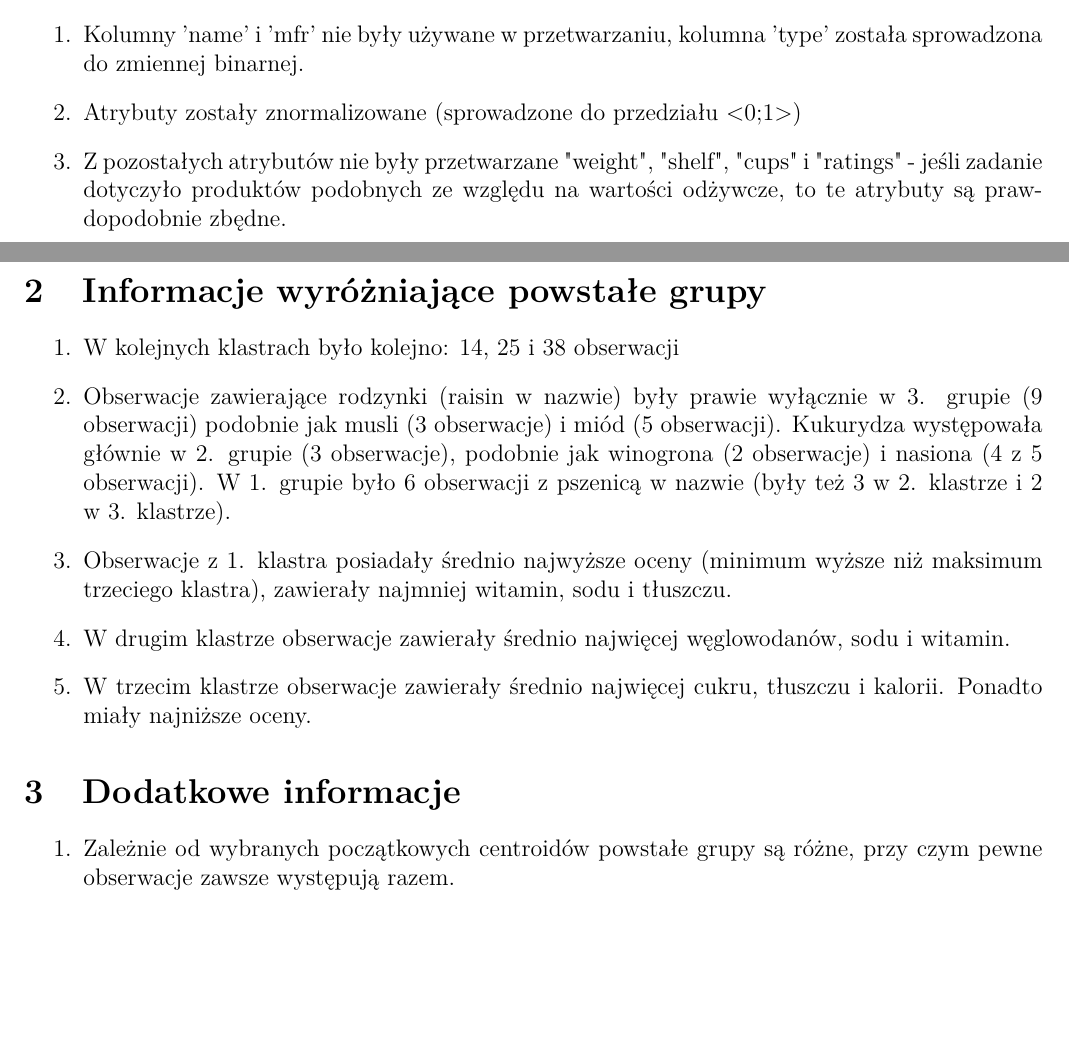
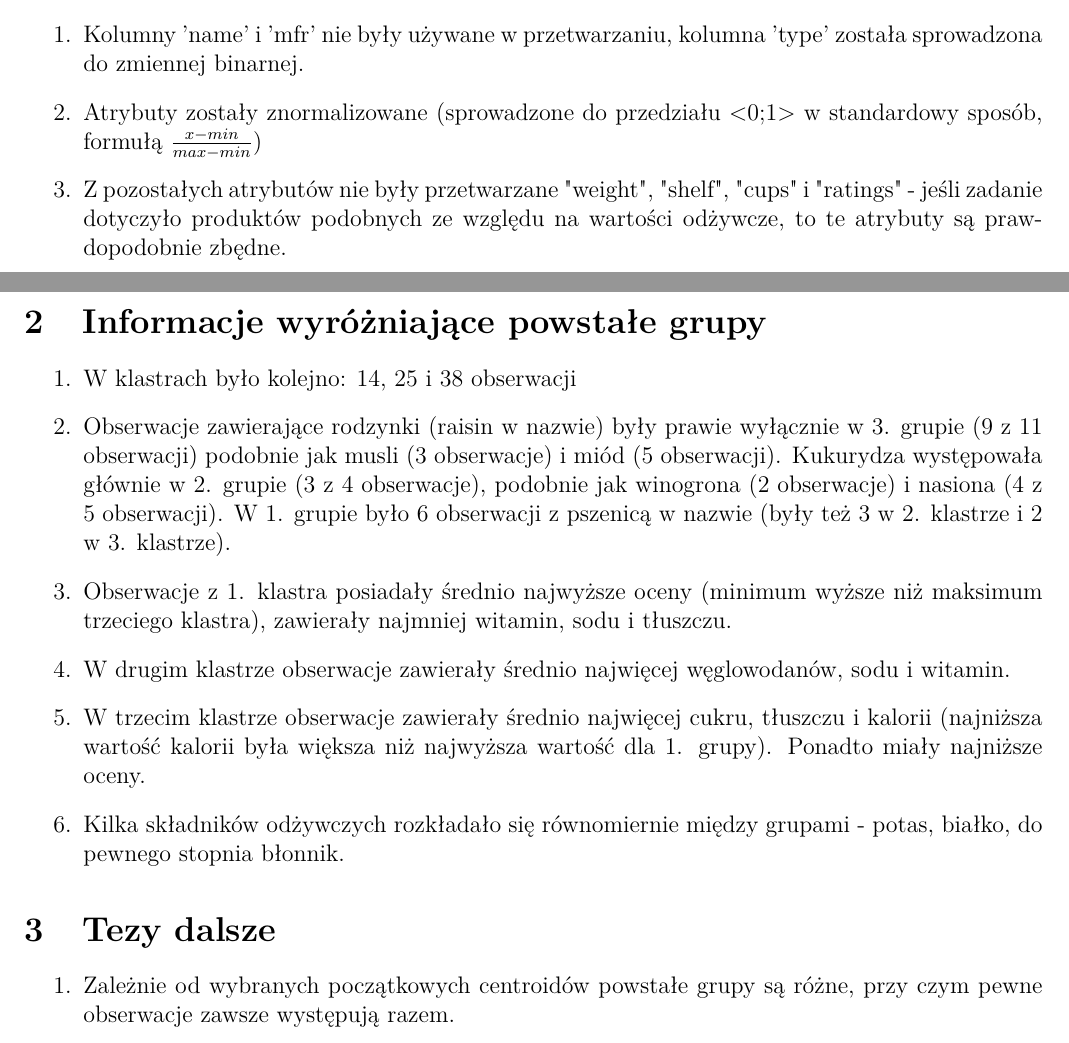
Before and after one commit to JonothorDarry/EIO, a LaTeX document (EIO_4_k_Means/Sprawko/Projekt.tex): two parts of the page, joined at a grey line, cut so that both start at the same text, the shorter picture padded with empty space. Compiled offline with pdfLaTeX.

Commit message:
Probably finale

```diff
--- a/EIO_4_k_Means/Sprawko/Projekt.tex
+++ b/EIO_4_k_Means/Sprawko/Projekt.tex
@@ -49,24 +49,26 @@
 \section{Preprocessing}
 \begin{enumerate}
 	\item Kolumny 'name' i 'mfr' nie były używane w przetwarzaniu, kolumna 'type' została sprowadzona do zmiennej binarnej.
-	\item Atrybuty zostały znormalizowane (sprowadzone do przedziału <0;1>)
+	\item Atrybuty zostały znormalizowane (sprowadzone do przedziału <0;1> w standardowy sposób, formułą \(\frac{x-min}{max-min}\))
 	\item Z pozostałych atrybutów nie były przetwarzane "weight", "shelf", "cups" i "ratings" - jeśli zadanie dotyczyło produktów podobnych ze względu na wartości odżywcze, to te atrybuty są prawdopodobnie zbędne.
 \end{enumerate}
 
 \section{Informacje wyróżniające powstałe grupy}
 \begin{enumerate}
-	\item W kolejnych klastrach było kolejno: 14, 25 i 38 obserwacji
+	\item W klastrach było kolejno: 14, 25 i 38 obserwacji
 
-	\item Obserwacje zawierające rodzynki (raisin w nazwie) były prawie wyłącznie w 3. grupie (9 obserwacji) podobnie jak musli (3 obserwacje) i miód (5 obserwacji). Kukurydza występowała głównie w 2. grupie (3 obserwacje), podobnie jak winogrona (2 obserwacje) i nasiona (4 z 5 obserwacji). W 1. grupie było 6 obserwacji z pszenicą w nazwie (były też 3 w 2. klastrze i 2 w 3. klastrze).
+	\item Obserwacje zawierające rodzynki (raisin w nazwie) były prawie wyłącznie w 3. grupie (9 z 11 obserwacji) podobnie jak musli (3 obserwacje) i miód (5 obserwacji). Kukurydza występowała głównie w 2. grupie (3 z 4 obserwacje), podobnie jak winogrona (2 obserwacje) i nasiona (4 z 5 obserwacji). W 1. grupie było 6 obserwacji z pszenicą w nazwie (były też 3 w 2. klastrze i 2 w 3. klastrze).
 
 	\item Obserwacje z 1. klastra posiadały średnio najwyższe oceny (minimum wyższe niż maksimum trzeciego klastra), zawierały najmniej witamin, sodu i tłuszczu.
 
 	\item W drugim klastrze obserwacje zawierały średnio najwięcej węglowodanów, sodu i witamin.
 
-	\item W trzecim klastrze obserwacje zawierały średnio najwięcej cukru, tłuszczu i kalorii. Ponadto miały najniższe oceny.
+	\item W trzecim klastrze obserwacje zawierały średnio najwięcej cukru, tłuszczu i kalorii (najniższa wartość kalorii była większa niż najwyższa wartość dla 1. grupy). Ponadto miały najniższe oceny.
+
+	\item Kilka składników odżywczych rozkładało się równomiernie między grupami - potas, białko, do pewnego stopnia błonnik.
 \end{enumerate}
 
-\section {Dodatkowe informacje}
+\section {Tezy dalsze}
 \begin{enumerate}
 	\item Zależnie od wybranych początkowych centroidów powstałe grupy są różne, przy czym pewne obserwacje zawsze występują razem.
 	\item Rezultaty własnego kMeansa były podobne do rezultatów tego samego algorytmu ze scikit-learn.
```
Also changed, not shown: EIO_4_k_Means/Sprawko/Projekt.pdf, 1 other file.
